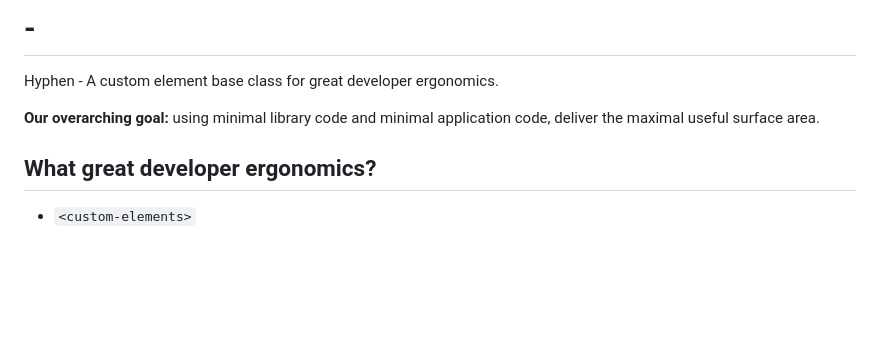
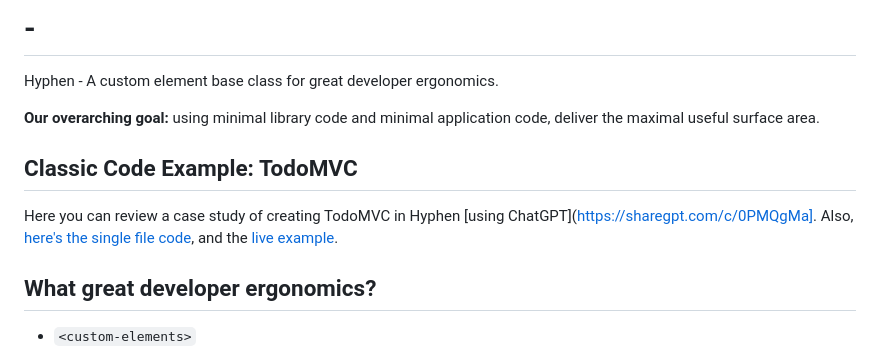
Before and after one commit to o0101/-, a Markdown page: README.md, the part around the change. Drawn GitHub-style; blank space fills up the shorter version.

Commit message:
Update README.md
Signed-off-by: Cris <22254235+00000o1@users.noreply.github.com>

```diff
--- a/README.md
+++ b/README.md
@@ -3,6 +3,10 @@
 Hyphen - A custom element base class for great developer ergonomics.
 
 **Our overarching goal:** using minimal library code and minimal application code, deliver the maximal useful surface area.
+
+## Classic Code Example: TodoMVC
+
+Here you can review a case study of creating TodoMVC in Hyphen [using ChatGPT](https://sharegpt.com/c/0PMQgMa]. Also, [here's the single file code](https://github.com/00000o1/-/blob/boss/examples/todomvc.html), and the [live example](https://00000o1.github.io/-/examples/todomvc.html).
 
 ## What great developer ergonomics?
 
```
